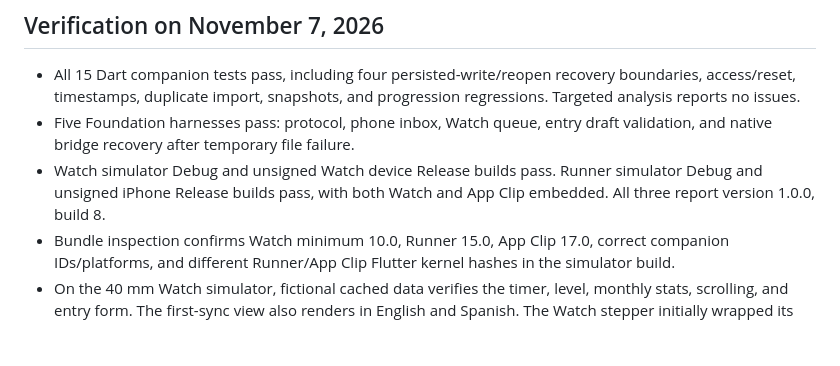
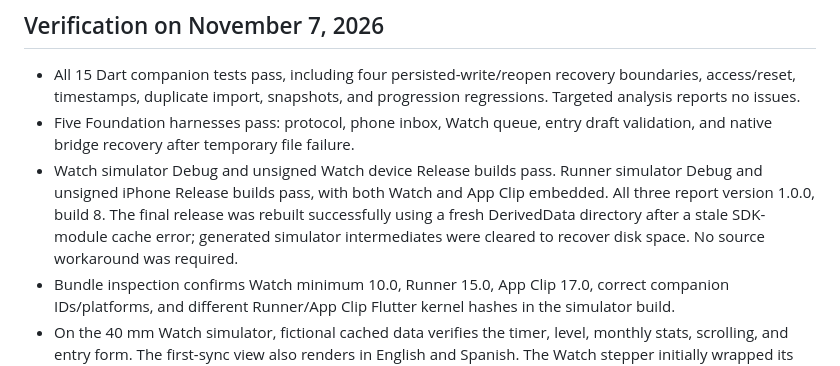
Before and after one commit to christhoval06/notch-app, a Markdown page: docs/apple-watch.md, the part around the change. GitHub-like rendering; blank space fills up the shorter version.

Commit message:
docs: record final watch companion build verification

```diff
--- a/docs/apple-watch.md
+++ b/docs/apple-watch.md
@@ -65,6 +65,9 @@ No partner directory or encounter history is exported to the Watch.
 - Watch simulator Debug and unsigned Watch device Release builds pass.
   Runner simulator Debug and unsigned iPhone Release builds pass, with both
   Watch and App Clip embedded. All three report version 1.0.0, build 8.
+  The final release was rebuilt successfully using a fresh DerivedData directory
+  after a stale SDK-module cache error; generated simulator intermediates were
+  cleared to recover disk space. No source workaround was required.
 - Bundle inspection confirms Watch minimum 10.0, Runner 15.0, App Clip 17.0,
   correct companion IDs/platforms, and different Runner/App Clip Flutter
   kernel hashes in the simulator build.
```
